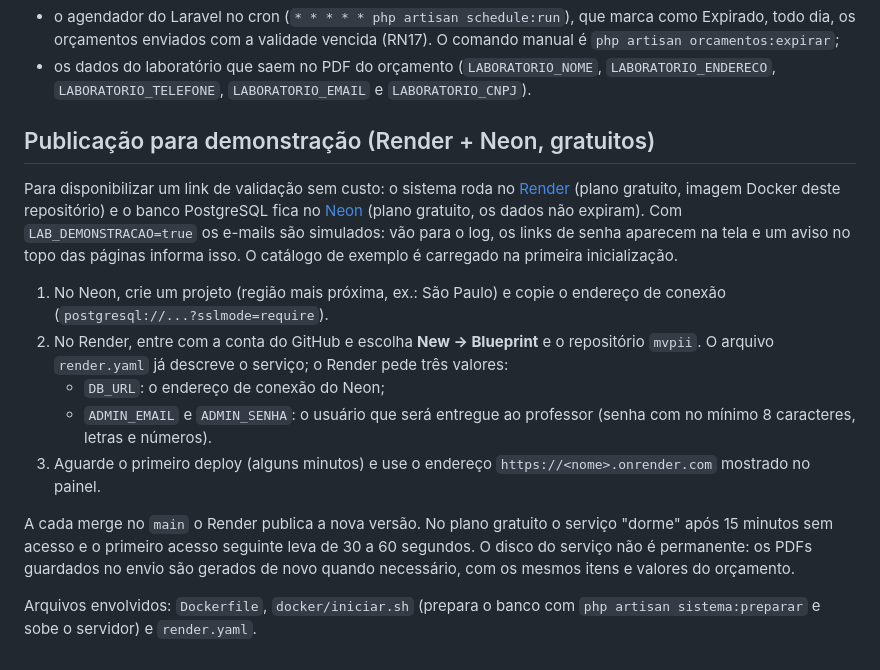
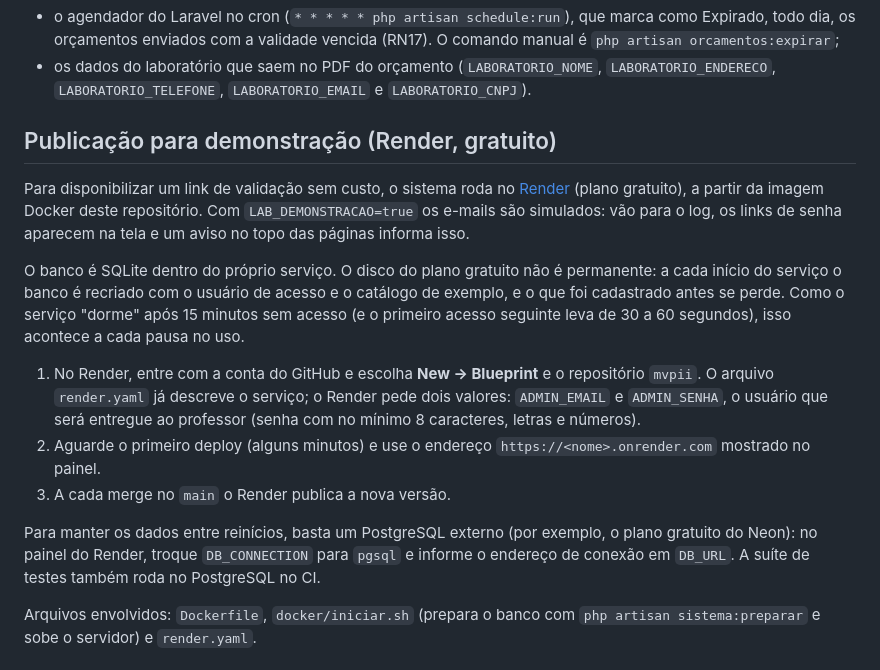
Before and after one commit to JefersonPierre/mvpii, a Markdown page: README.md, the part around the change. Drawn GitHub-style.

Commit message:
README: publicação no Render com SQLite (opção escolhida)

```diff
--- a/README.md
+++ b/README.md
@@ -83,25 +83,26 @@ No servidor, configure também:
 - os dados do laboratório que saem no PDF do orçamento (`LABORATORIO_NOME`, `LABORATORIO_ENDERECO`, `LABORATORIO_TELEFONE`,
   `LABORATORIO_EMAIL` e `LABORATORIO_CNPJ`).
 
-## Publicação para demonstração (Render + Neon, gratuitos)
+## Publicação para demonstração (Render, gratuito)
 
-Para disponibilizar um link de validação sem custo: o sistema roda no [Render](https://render.com) (plano gratuito,
-imagem Docker deste repositório) e o banco PostgreSQL fica no [Neon](https://neon.tech) (plano gratuito, os dados
-não expiram). Com `LAB_DEMONSTRACAO=true` os e-mails são simulados: vão para o log, os links de senha aparecem na
-tela e um aviso no topo das páginas informa isso. O catálogo de exemplo é carregado na primeira inicialização.
+Para disponibilizar um link de validação sem custo, o sistema roda no [Render](https://render.com) (plano gratuito),
+a partir da imagem Docker deste repositório. Com `LAB_DEMONSTRACAO=true` os e-mails são simulados: vão para o log,
+os links de senha aparecem na tela e um aviso no topo das páginas informa isso.
 
-1. No Neon, crie um projeto (região mais próxima, ex.: São Paulo) e copie o endereço de conexão
-   (`postgresql://...?sslmode=require`).
-2. No Render, entre com a conta do GitHub e escolha **New → Blueprint** e o repositório `mvpii`. O arquivo
-   `render.yaml` já descreve o serviço; o Render pede três valores:
-   - `DB_URL`: o endereço de conexão do Neon;
-   - `ADMIN_EMAIL` e `ADMIN_SENHA`: o usuário que será entregue ao professor (senha com no mínimo 8 caracteres,
-     letras e números).
-3. Aguarde o primeiro deploy (alguns minutos) e use o endereço `https://<nome>.onrender.com` mostrado no painel.
+O banco é SQLite dentro do próprio serviço. O disco do plano gratuito não é permanente: a cada início do serviço o
+banco é recriado com o usuário de acesso e o catálogo de exemplo, e o que foi cadastrado antes se perde. Como o
+serviço "dorme" após 15 minutos sem acesso (e o primeiro acesso seguinte leva de 30 a 60 segundos), isso acontece
+a cada pausa no uso.
 
-A cada merge no `main` o Render publica a nova versão. No plano gratuito o serviço "dorme" após 15 minutos sem
-acesso e o primeiro acesso seguinte leva de 30 a 60 segundos. O disco do serviço não é permanente: os PDFs guardados
-no envio são gerados de novo quando necessário, com os mesmos itens e valores do orçamento.
+1. No Render, entre com a conta do GitHub e escolha **New → Blueprint** e o repositório `mvpii`. O arquivo
+   `render.yaml` já descreve o serviço; o Render pede dois valores: `ADMIN_EMAIL` e `ADMIN_SENHA`, o usuário que
+   será entregue ao professor (senha com no mínimo 8 caracteres, letras e números).
+2. Aguarde o primeiro deploy (alguns minutos) e use o endereço `https://<nome>.onrender.com` mostrado no painel.
+3. A cada merge no `main` o Render publica a nova versão.
+
+Para manter os dados entre reinícios, basta um PostgreSQL externo (por exemplo, o plano gratuito do Neon): no painel
+do Render, troque `DB_CONNECTION` para `pgsql` e informe o endereço de conexão em `DB_URL`. A suíte de testes também
+roda no PostgreSQL no CI.
 
 Arquivos envolvidos: `Dockerfile`, `docker/iniciar.sh` (prepara o banco com `php artisan sistema:preparar` e sobe o
 servidor) e `render.yaml`.
```
